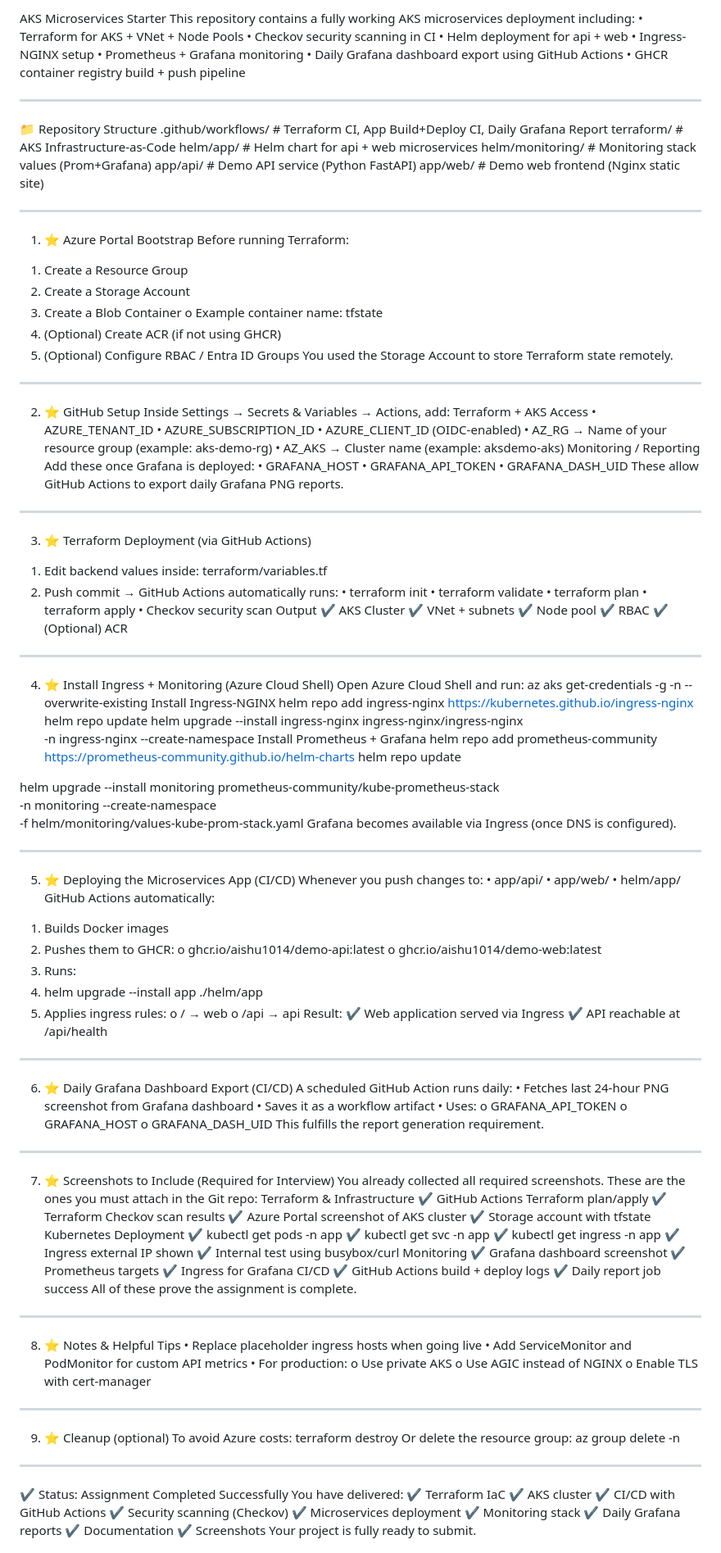
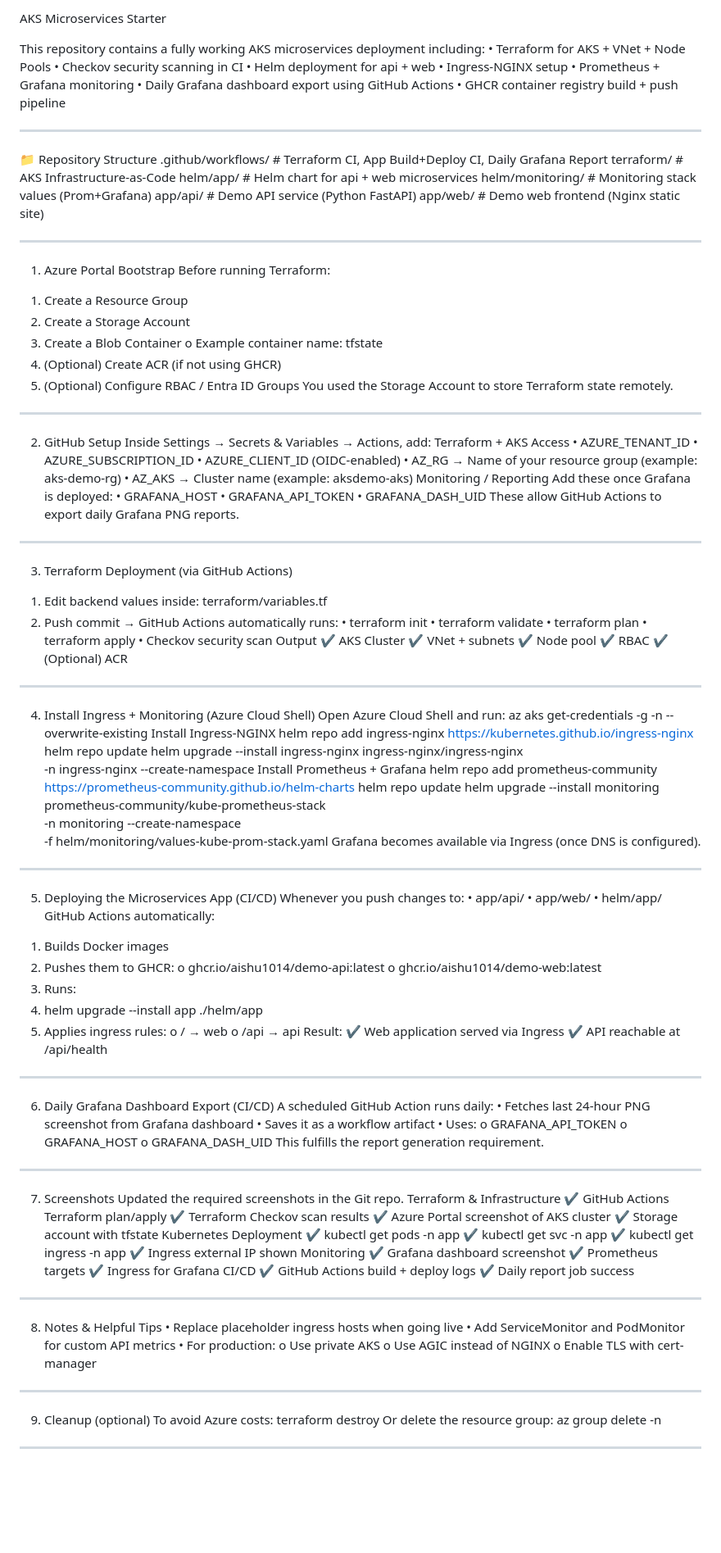
Before and after one commit to aishu1014/aks-microservices-starter, a Markdown page: README.md, the part around the change. Shown at 82% size. Drawn GitHub-style; blank space fills up the shorter version.

```diff
--- a/README.md
+++ b/README.md
@@ -1,4 +1,5 @@
- AKS Microservices Starter
+AKS Microservices Starter
+
 This repository contains a fully working AKS microservices deployment including:
 •	Terraform for AKS + VNet + Node Pools
 •	Checkov security scanning in CI
@@ -16,7 +17,7 @@ helm/monitoring/       # Monitoring stack values (Prom+Grafana)
 app/api/               # Demo API service (Python FastAPI)
 app/web/               # Demo web frontend (Nginx static site)
 ________________________________________
-1) ⭐ Azure Portal Bootstrap
+1) Azure Portal Bootstrap
 Before running Terraform:
 1.	Create a Resource Group
 2.	Create a Storage Account
@@ -26,7 +27,7 @@ o	Example container name: tfstate
 5.	(Optional) Configure RBAC / Entra ID Groups
 You used the Storage Account to store Terraform state remotely.
 ________________________________________
-2) ⭐ GitHub Setup
+2) GitHub Setup
 Inside Settings → Secrets & Variables → Actions, add:
 Terraform + AKS Access
 •	AZURE_TENANT_ID
@@ -41,7 +42,7 @@ Add these once Grafana is deployed:
 •	GRAFANA_DASH_UID
 These allow GitHub Actions to export daily Grafana PNG reports.
 ________________________________________
-3) ⭐ Terraform Deployment (via GitHub Actions)
+3) Terraform Deployment (via GitHub Actions)
 1.	Edit backend values inside:
 terraform/variables.tf
 2.	Push commit → GitHub Actions automatically runs:
@@ -57,7 +58,7 @@ Output
 ✔ RBAC
 ✔ (Optional) ACR
 ________________________________________
-4) ⭐ Install Ingress + Monitoring (Azure Cloud Shell)
+4) Install Ingress + Monitoring (Azure Cloud Shell)
 Open Azure Cloud Shell and run:
 az aks get-credentials -g <rg> -n <aks> --overwrite-existing
 Install Ingress-NGINX
@@ -68,13 +69,12 @@ helm upgrade --install ingress-nginx ingress-nginx/ingress-nginx \
 Install Prometheus + Grafana
 helm repo add prometheus-community https://prometheus-community.github.io/helm-charts
 helm repo update
-
 helm upgrade --install monitoring prometheus-community/kube-prometheus-stack \
   -n monitoring --create-namespace \
   -f helm/monitoring/values-kube-prom-stack.yaml
 Grafana becomes available via Ingress (once DNS is configured).
 ________________________________________
-5) ⭐ Deploying the Microservices App (CI/CD)
+5) Deploying the Microservices App (CI/CD)
 Whenever you push changes to:
 •	app/api/
 •	app/web/
@@ -82,18 +82,18 @@ Whenever you push changes to:
 GitHub Actions automatically:
 1.	Builds Docker images
 2.	Pushes them to GHCR:
-o	ghcr.io/aishu1014/demo-api:latest
-o	ghcr.io/aishu1014/demo-web:latest
+ o	ghcr.io/aishu1014/demo-api:latest
+ o	ghcr.io/aishu1014/demo-web:latest
 3.	Runs:
 4.	helm upgrade --install app ./helm/app
 5.	Applies ingress rules:
-o	/ → web
-o	/api → api
+ o	/ → web
+ o	/api → api
 Result:
-✔ Web application served via Ingress
-✔ API reachable at /api/health
+ ✔ Web application served via Ingress
+ ✔ API reachable at /api/health
 ________________________________________
-6) ⭐ Daily Grafana Dashboard Export (CI/CD)
+6) Daily Grafana Dashboard Export (CI/CD)
 A scheduled GitHub Action runs daily:
 •	Fetches last 24-hour PNG screenshot from Grafana dashboard
 •	Saves it as a workflow artifact
@@ -103,52 +103,38 @@ o	GRAFANA_HOST
 o	GRAFANA_DASH_UID
 This fulfills the report generation requirement.
 ________________________________________
-7) ⭐ Screenshots to Include (Required for Interview)
-You already collected all required screenshots.
-These are the ones you must attach in the Git repo:
+7) Screenshots
+ Updated the required screenshots in the Git repo.
 Terraform & Infrastructure
-✔ GitHub Actions Terraform plan/apply
-✔ Terraform Checkov scan results
-✔ Azure Portal screenshot of AKS cluster
-✔ Storage account with tfstate
+ ✔ GitHub Actions Terraform plan/apply
+ ✔ Terraform Checkov scan results
+ ✔ Azure Portal screenshot of AKS cluster
+ ✔ Storage account with tfstate
 Kubernetes Deployment
-✔ kubectl get pods -n app
-✔ kubectl get svc -n app
-✔ kubectl get ingress -n app
-✔ Ingress external IP shown
-✔ Internal test using busybox/curl
+ ✔ kubectl get pods -n app
+ ✔ kubectl get svc -n app
+ ✔ kubectl get ingress -n app
+ ✔ Ingress external IP shown
 Monitoring
-✔ Grafana dashboard screenshot
-✔ Prometheus targets
-✔ Ingress for Grafana
+ ✔ Grafana dashboard screenshot
+ ✔ Prometheus targets
+ ✔ Ingress for Grafana
 CI/CD
-✔ GitHub Actions build + deploy logs
-✔ Daily report job success
-All of these prove the assignment is complete.
+ ✔ GitHub Actions build + deploy logs
+ ✔ Daily report job success
 ________________________________________
-8) ⭐ Notes & Helpful Tips
+8) Notes & Helpful Tips
 •	Replace placeholder ingress hosts when going live
 •	Add ServiceMonitor and PodMonitor for custom API metrics
 •	For production:
-o	Use private AKS
-o	Use AGIC instead of NGINX
-o	Enable TLS with cert-manager
+ o	Use private AKS
+ o	Use AGIC instead of NGINX
+ o	Enable TLS with cert-manager
 ________________________________________
-9) ⭐ Cleanup (optional)
+9) Cleanup (optional)
 To avoid Azure costs:
 terraform destroy
 Or delete the resource group:
 az group delete -n <rg>
 ________________________________________
-✔ Status: Assignment Completed Successfully
-You have delivered:
-✔ Terraform IaC
-✔ AKS cluster
-✔ CI/CD with GitHub Actions
-✔ Security scanning (Checkov)
-✔ Microservices deployment
-✔ Monitoring stack
-✔ Daily Grafana reports
-✔ Documentation
-✔ Screenshots
 Your project is fully ready to submit.
```
